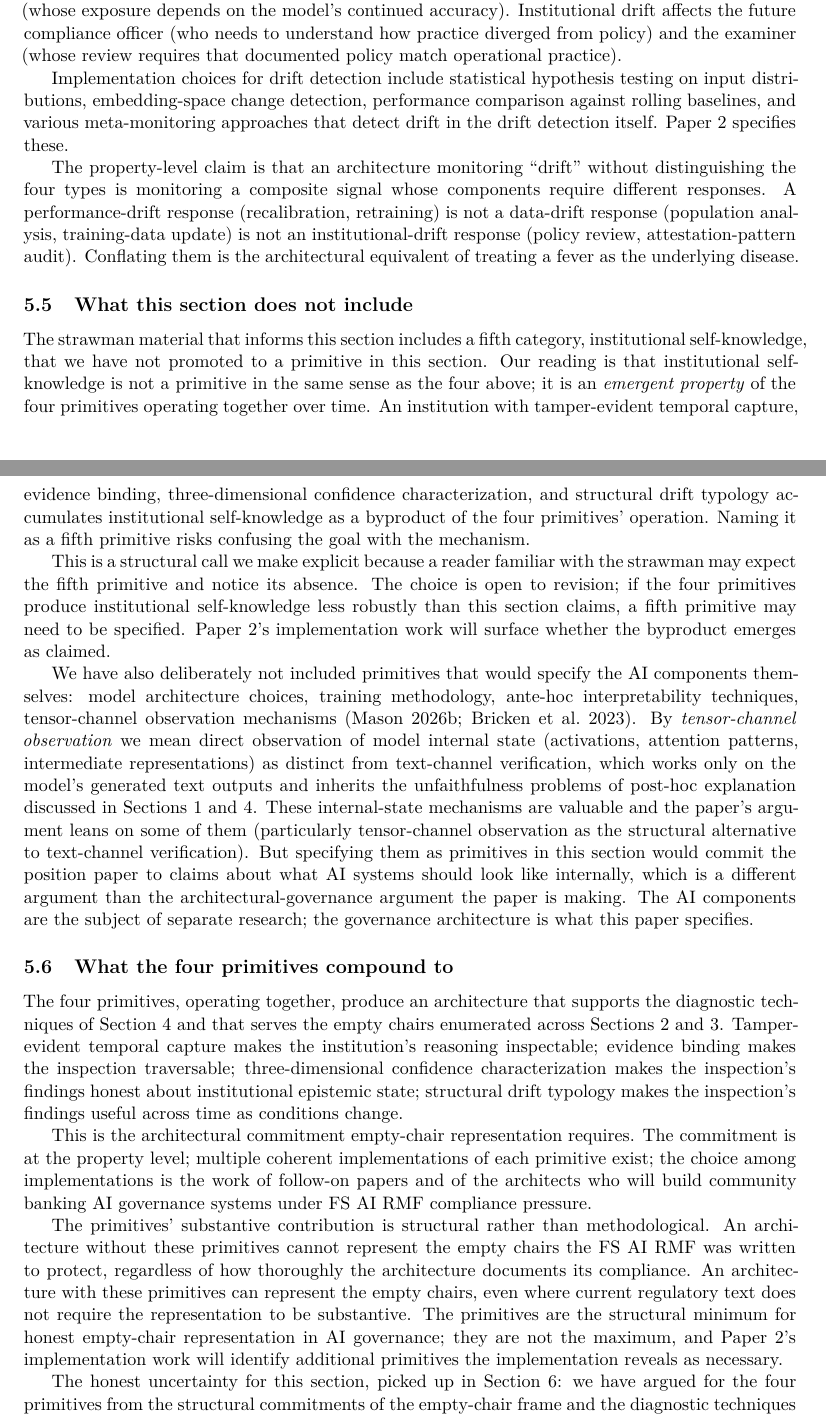
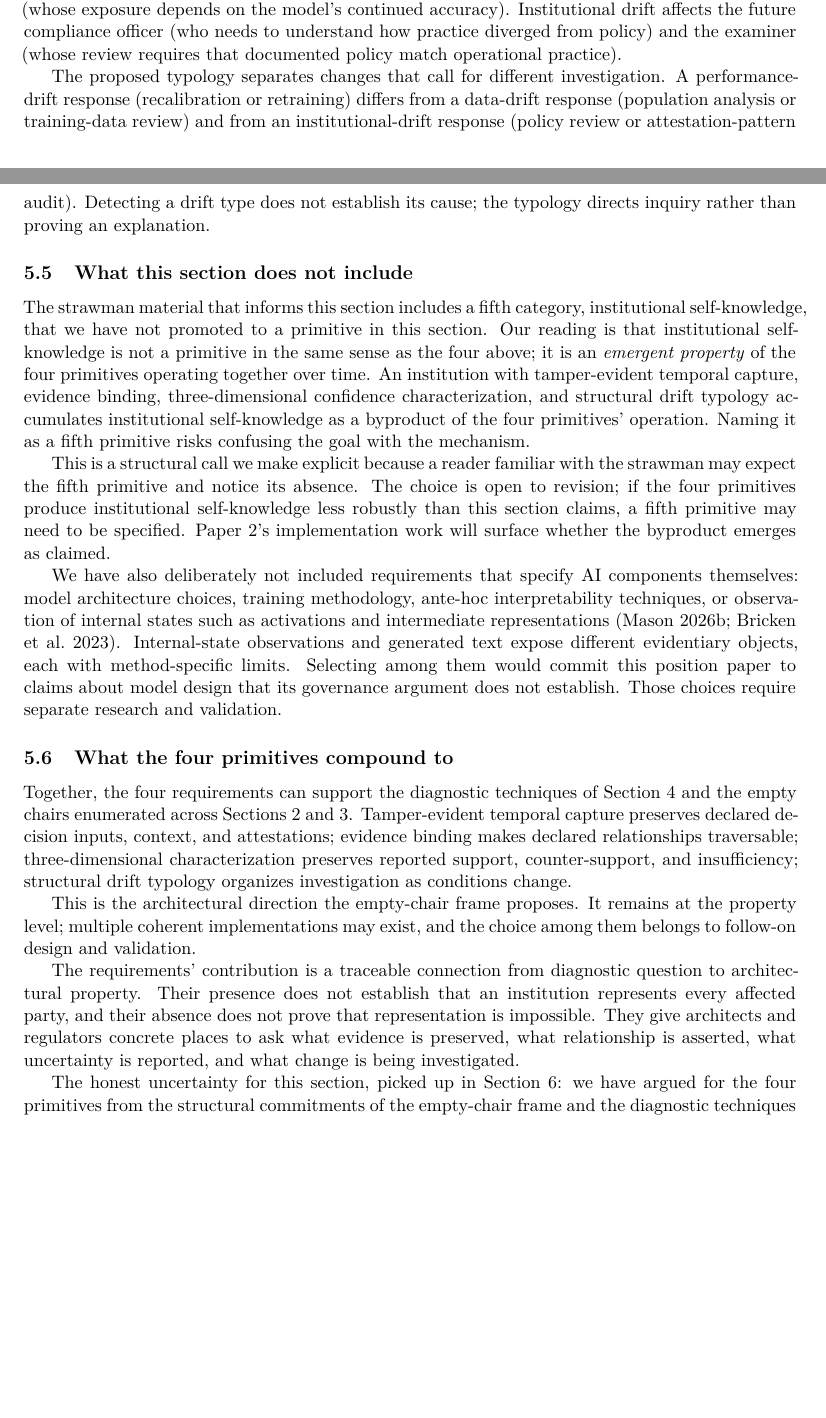
Before and after one commit to fsgeek/governance, a LaTeX paper (paper.tex, which reads section5.tex): two parts of pages 23 and 24 of 35 before the commit and two parts of pages 22 and 23 of 34 after it, joined at a grey line, cut so that both start at the same text, the shorter picture padded with empty space. Compiled offline with XeLaTeX.

Commit message:
paper: bound architectural requirements to their evidence

```diff
--- a/section5.tex
+++ b/section5.tex
@@ -81,9 +66,7 @@ The property has four components corresponding to the four drift types. \emph{Da
 
 The empty chair varies by drift type. Data drift most directly affects the marginalized customer (whose population may have shifted in ways the model does not track). Concept drift affects the institution's future self (whose enforcement exposure depends on whether the model's predictions remain valid). Performance drift affects the next victim of fraud or the false-positive customer (whose exposure depends on the model's continued accuracy). Institutional drift affects the future compliance officer (who needs to understand how practice diverged from policy) and the examiner (whose review requires that documented policy match operational practice).
 
-\quarry{} Implementation choices for drift detection include statistical hypothesis testing on input distributions, embedding-space change detection, performance comparison against rolling baselines, and various meta-monitoring approaches that detect drift in the drift detection itself. Paper~2 specifies these.
-
-The property-level claim is that an architecture monitoring ``drift'' without distinguishing the four types is monitoring a composite signal whose components require different responses. A performance-drift response (recalibration, retraining) is not a data-drift response (population analysis, training-data update) is not an institutional-drift response (policy review, attestation-pattern audit). Conflating them is the architectural equivalent of treating a fever as the underlying disease.
+The proposed typology separates changes that call for different investigation. A performance-drift response (recalibration or retraining) differs from a data-drift response (population analysis or training-data review) and from an institutional-drift response (policy review or attestation-pattern audit). Detecting a drift type does not establish its cause; the typology directs inquiry rather than proving an explanation.
 
 \subsection{What this section does not include}
 \label{sec:primitives:exclusions}
@@ -92,15 +75,15 @@ The strawman material that informs this section includes a fifth category, insti
 
 This is a structural call we make explicit because a reader familiar with the strawman may expect the fifth primitive and notice its absence. The choice is open to revision; if the four primitives produce institutional self-knowledge less robustly than this section claims, a fifth primitive may need to be specified. Paper~2's implementation work will surface whether the byproduct emerges as claimed.
 
-We have also deliberately not included primitives that would specify the AI components themselves: model architecture choices, training methodology, ante-hoc interpretability techniques, tensor-channel observation mechanisms~\parencite{mason2026epistemic,bricken2023monosemanticity}. By \emph{tensor-channel observation} we mean direct observation of model internal state (activations, attention patterns, intermediate representations) as distinct from text-channel verification, which works only on the model's generated text outputs and inherits the unfaithfulness problems of post-hoc explanation discussed in Sections~\ref{sec:opening} and~\ref{sec:diagnostics}. These internal-state mechanisms are valuable and the paper's argument leans on some of them (particularly tensor-channel observation as the structural alternative to text-channel verification). But specifying them as primitives in this section would commit the position paper to claims about what AI systems should look like internally, which is a different argument than the architectural-governance argument the paper is making. The AI components are the subject of separate research; the governance architecture is what this paper specifies.
+We have also deliberately not included requirements that specify AI components themselves: model architecture choices, training methodology, ante-hoc interpretability techniques, or observation of internal states such as activations and intermediate representations~\parencite{mason2026epistemic,bricken2023monosemanticity}. Internal-state observations and generated text expose different evidentiary objects, each with method-specific limits. Selecting among them would commit this position paper to claims about model design that its governance argument does not establish. Those choices require separate research and validation.
 
 \subsection{What the four primitives compound to}
 \label{sec:primitives:compound}
 
-The four primitives, operating together, produce an architecture that supports the diagnostic techniques of Section~\ref{sec:diagnostics} and that serves the empty chairs enumerated across Sections~\ref{sec:frame-as-method} and~\ref{sec:verification-regimes}. Tamper-evident temporal capture makes the institution's reasoning inspectable; evidence binding makes the inspection traversable; three-dimensional confidence characterization makes the inspection's findings honest about institutional epistemic state; structural drift typology makes the inspection's findings useful across time as conditions change.
+Together, the four requirements can support the diagnostic techniques of Section~\ref{sec:diagnostics} and the empty chairs enumerated across Sections~\ref{sec:frame-as-method} and~\ref{sec:verification-regimes}. Tamper-evident temporal capture preserves declared decision inputs, context, and attestations; evidence binding makes declared relationships traversable; three-dimensional characterization preserves reported support, counter-support, and insufficiency; structural drift typology organizes investigation as conditions change.
 
-This is the architectural commitment empty-chair representation requires. The commitment is at the property level; multiple coherent implementations of each primitive exist; the choice among implementations is the work of follow-on papers and of the architects who will build community banking AI governance systems under FS~AI~RMF compliance pressure.
+This is the architectural direction the empty-chair frame proposes. It remains at the property level; multiple coherent implementations may exist, and the choice among them belongs to follow-on design and validation.
 
-The primitives' substantive contribution is structural rather than methodological. An architecture without these primitives cannot represent the empty chairs the FS~AI~RMF was written to protect, regardless of how thoroughly the architecture documents its compliance. An architecture with these primitives can represent the empty chairs, even where current regulatory text does not require the representation to be substantive. The primitives are the structural minimum for honest empty-chair representation in AI governance; they are not the maximum, and Paper~2's implementation work will identify additional primitives the implementation reveals as necessary.
+The requirements' contribution is a traceable connection from diagnostic question to architectural property. Their presence does not establish that an institution represents every affected party, and their absence does not prove that representation is impossible. They give architects and regulators concrete places to ask what evidence is preserved, what relationship is asserted, what uncertainty is reported, and what change is being investigated.
 
 The honest uncertainty for this section, picked up in Section~\ref{sec:uncertainties}: we have argued for the four primitives from the structural commitments of the empty-chair frame and the diagnostic techniques the frame produces. We have not demonstrated that an implementation of the four primitives is operationally tractable for a community bank under cost and resource constraints. The frame's claim is structural; the implementation's tractability is empirical, and the empirical question is the work of Paper~2 and of subsequent deployment validation. The primitives' value in this paper is as the structural argument; their viability in practice is a question we do not resolve here.
```
Also changed, not shown: section5.tex (35 more changed lines).
